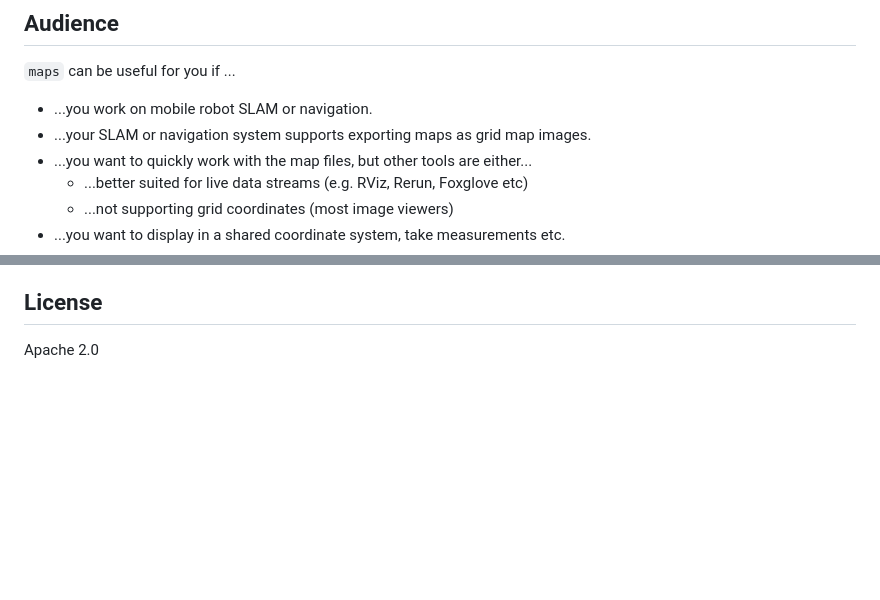
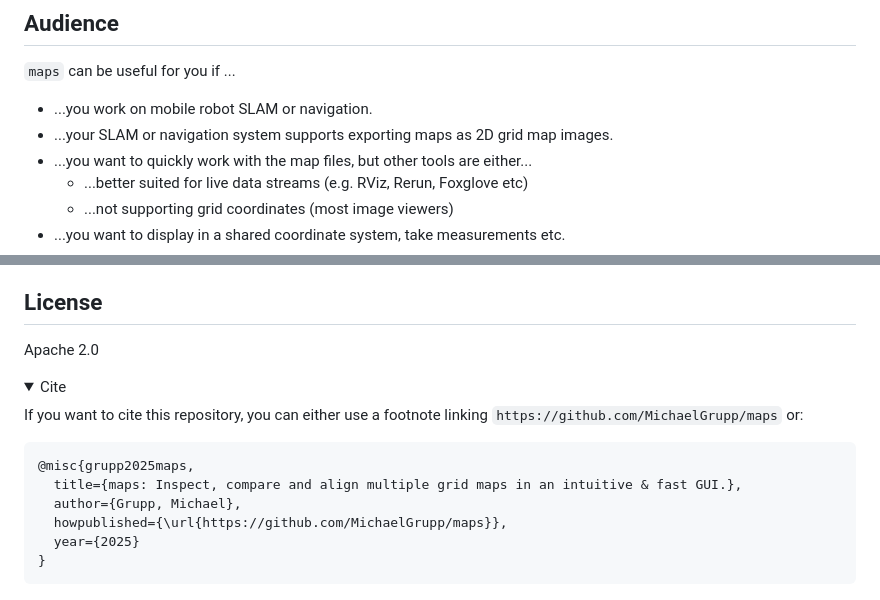
Before and after one commit to MichaelGrupp/maps, a Markdown page: README.md, 2 parts joined by grey strips. Drawn GitHub-style; folded sections open; blank space fills up the shorter version.

Commit message:
Use table and add cite note

```diff
--- a/README.md
+++ b/README.md
@@ -11,7 +11,7 @@
 `maps` can be useful for you if ...
 
 * ...you work on mobile robot SLAM or navigation.
-* ...your SLAM or navigation system supports exporting maps as grid map images.
+* ...your SLAM or navigation system supports exporting maps as 2D grid map images.
 * ...you want to quickly work with the map files, but other tools are either...
   * ...better suited for live data streams (e.g. RViz, Rerun, Foxglove etc)
   * ...not supporting grid coordinates (most image viewers)
@@ -162,3 +162,19 @@ See `maps --help` for all command line options.
 ## License
 
 Apache 2.0
+
+<details>
+  <summary>
+    Cite
+  </summary>
+  <p>
+If you want to cite this repository, you can either use a footnote linking <code>https://github.com/MichaelGrupp/maps</code> or:
+  </p>
+
+<pre><code>@misc{grupp2025maps,
+  title={maps: Inspect, compare and align multiple grid maps in an intuitive & fast GUI.},
+  author={Grupp, Michael},
+  howpublished={\url{https://github.com/MichaelGrupp/maps}},
+  year={2025}
+}</code></pre>
+
```
Also changed, not shown: other parts of README.md (+4 -3 lines).
